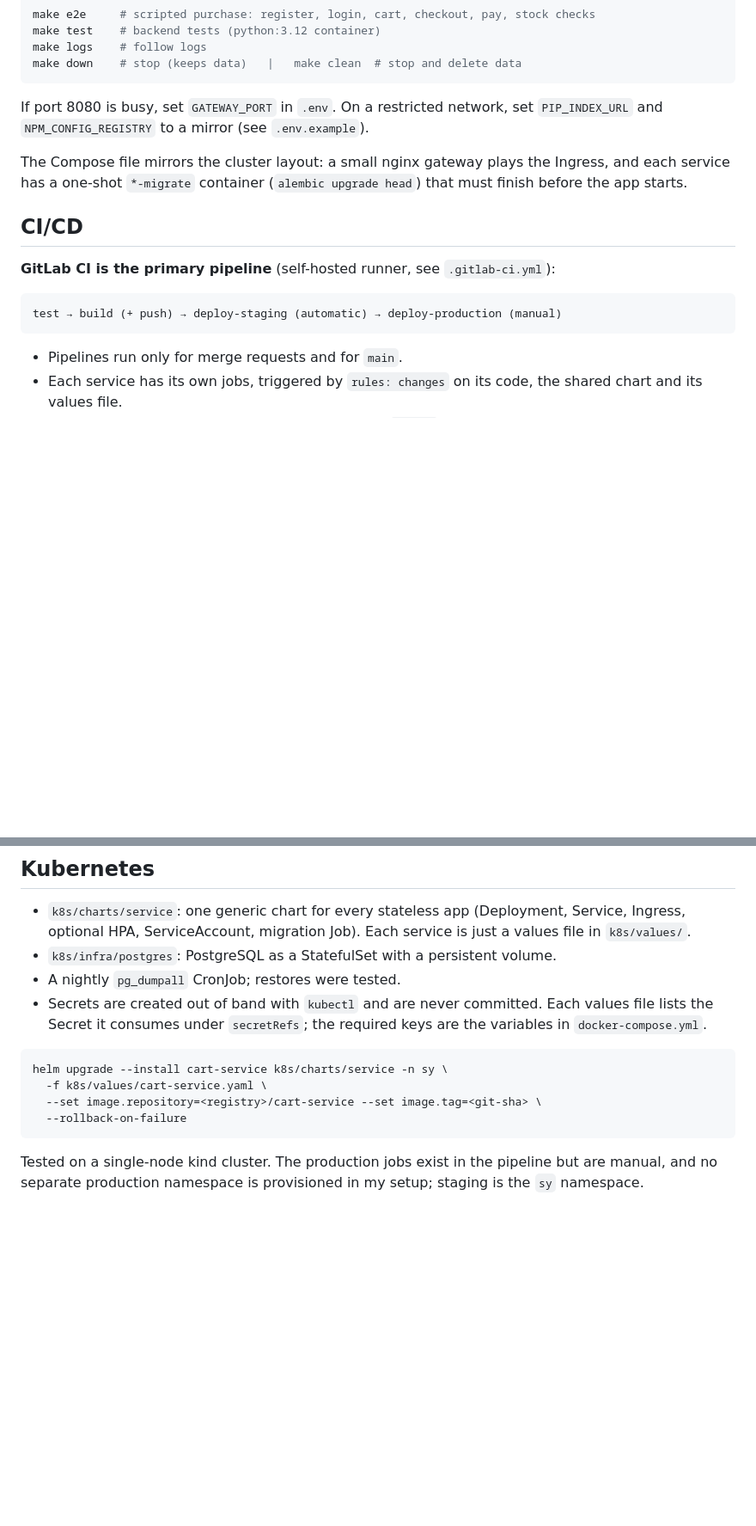
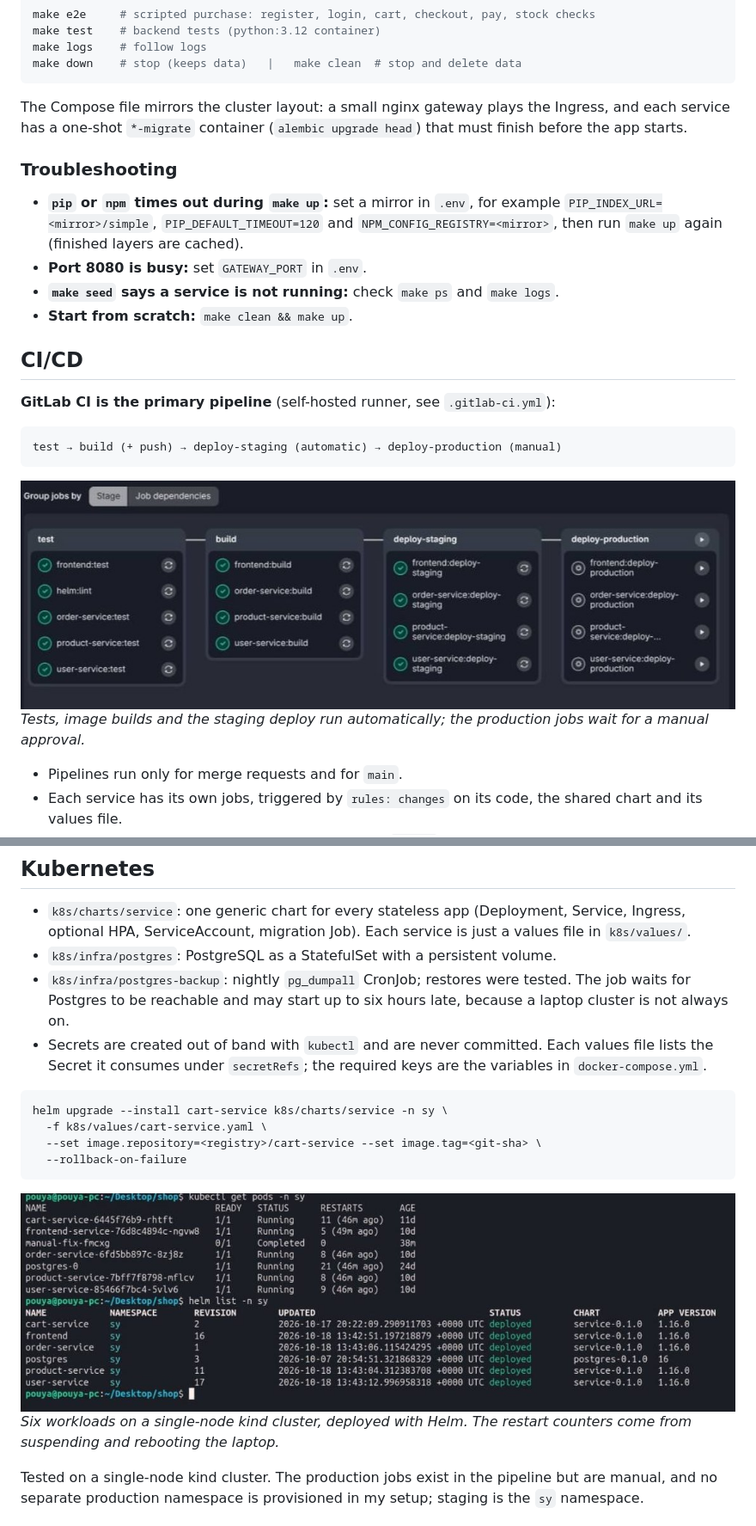
Before and after one commit to pouyaz05/shipyard-devops, a Markdown page: README.md, 2 parts joined by grey strips. Shown at 86% size. GitHub-like rendering; pictures changed too: docs/img/cluster.jpg (added), docs/img/gitlab-pipeline.jpg (added); blank space fills up the shorter version.

Commit message:
docs: screenshots, README, backup job fix

````diff
--- a/README.md
+++ b/README.md
@@ -57,9 +68,14 @@ make logs    # follow logs
 make down    # stop (keeps data)   |   make clean  # stop and delete data
 ```
 
-If port 8080 is busy, set `GATEWAY_PORT` in `.env`. On a restricted network, set `PIP_INDEX_URL` and `NPM_CONFIG_REGISTRY` to a mirror (see `.env.example`).
+The Compose file mirrors the cluster layout: a small nginx gateway plays the Ingress, and each service has a one-shot `*-migrate` container (`alembic upgrade head`) that must finish before the app starts.
 
-The Compose file mirrors the cluster layout: a small nginx gateway plays the Ingress, and each service has a one-shot `*-migrate` container (`alembic upgrade head`) that must finish before the app starts.
+### Troubleshooting
+
+- **`pip` or `npm` times out during `make up`:** set a mirror in `.env`, for example `PIP_INDEX_URL=<mirror>/simple`, `PIP_DEFAULT_TIMEOUT=120` and `NPM_CONFIG_REGISTRY=<mirror>`, then run `make up` again (finished layers are cached).
+- **Port 8080 is busy:** set `GATEWAY_PORT` in `.env`.
+- **`make seed` says a service is not running:** check `make ps` and `make logs`.
+- **Start from scratch:** `make clean && make up`.
 
 ## CI/CD
 
@@ -68,6 +84,9 @@ The Compose file mirrors the cluster layout: a small nginx gateway plays the Ing
 ```
 test → build (+ push) → deploy-staging (automatic) → deploy-production (manual)
 ```
+
+![GitLab pipeline](docs/img/gitlab-pipeline.jpg)
+*Tests, image builds and the staging deploy run automatically; the production jobs wait for a manual approval.*
 
 - Pipelines run only for merge requests and for `main`.
 - Each service has its own jobs, triggered by `rules: changes` on its code, the shared chart and its values file.
@@ -81,7 +100,7 @@ test → build (+ push) → deploy-staging (automatic) → deploy-production (ma
 
 - `k8s/charts/service`: one generic chart for every stateless app (Deployment, Service, Ingress, optional HPA, ServiceAccount, migration Job). Each service is just a values file in `k8s/values/`.
 - `k8s/infra/postgres`: PostgreSQL as a StatefulSet with a persistent volume.
-- A nightly `pg_dumpall` CronJob; restores were tested.
+- `k8s/infra/postgres-backup`: nightly `pg_dumpall` CronJob; restores were tested. The job waits for Postgres to be reachable and may start up to six hours late, because a laptop cluster is not always on.
 - Secrets are created out of band with `kubectl` and are never committed. Each values file lists the Secret it consumes under `secretRefs`; the required keys are the variables in `docker-compose.yml`.
 
 ```bash
@@ -90,6 +109,9 @@ helm upgrade --install cart-service k8s/charts/service -n sy \
   --set image.repository=<registry>/cart-service --set image.tag=<git-sha> \
   --rollback-on-failure
 ```
+
+![Cluster](docs/img/cluster.jpg)
+*Six workloads on a single-node kind cluster, deployed with Helm. The restart counters come from suspending and rebooting the laptop.*
 
 Tested on a single-node kind cluster. The production jobs exist in the pipeline but are manual, and no separate production namespace is provisioned in my setup; staging is the `sy` namespace.
 
````
Also changed, not shown: other parts of README.md (+12 -1 lines), docs/CONTEXT.md (+0 -1 lines), docs/img/shop.jpg (added), 1 other file.
